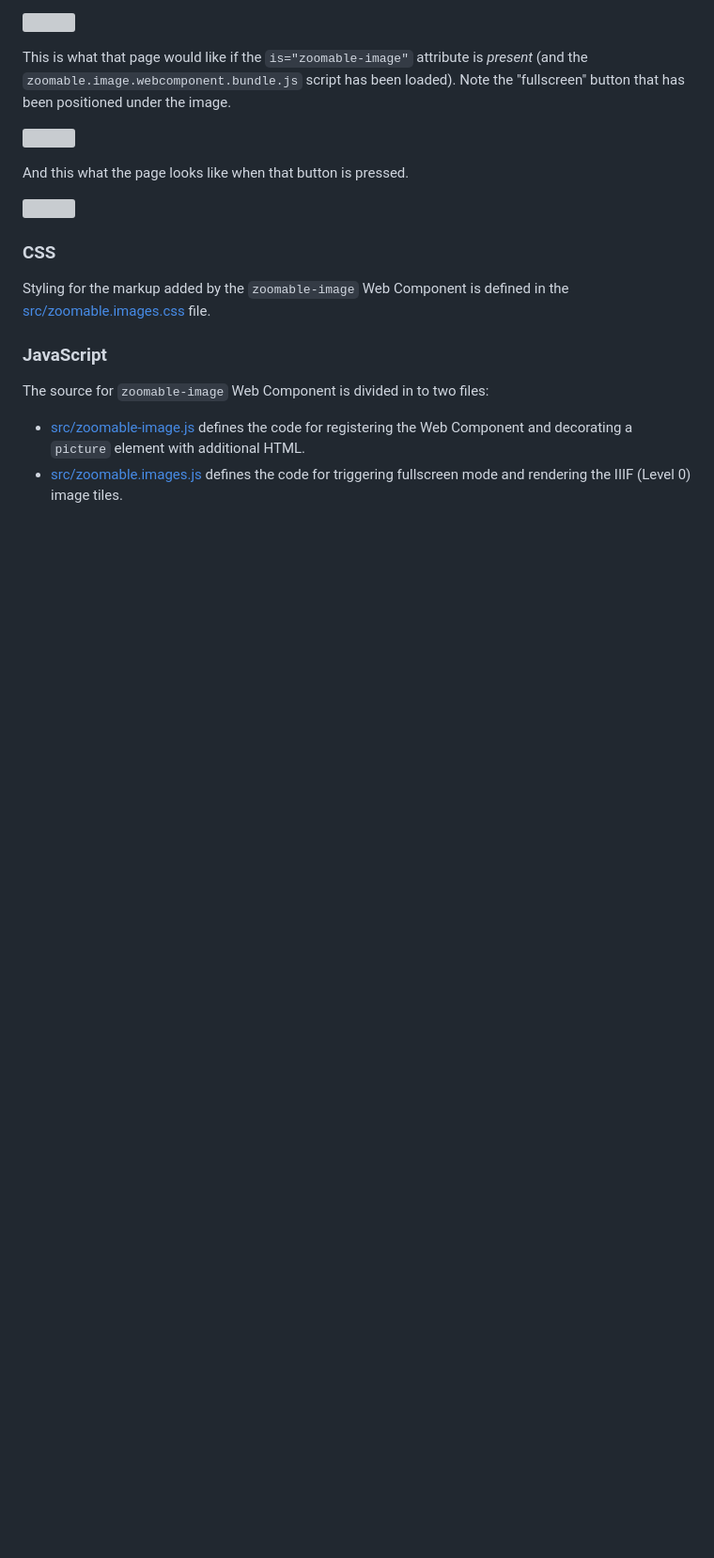
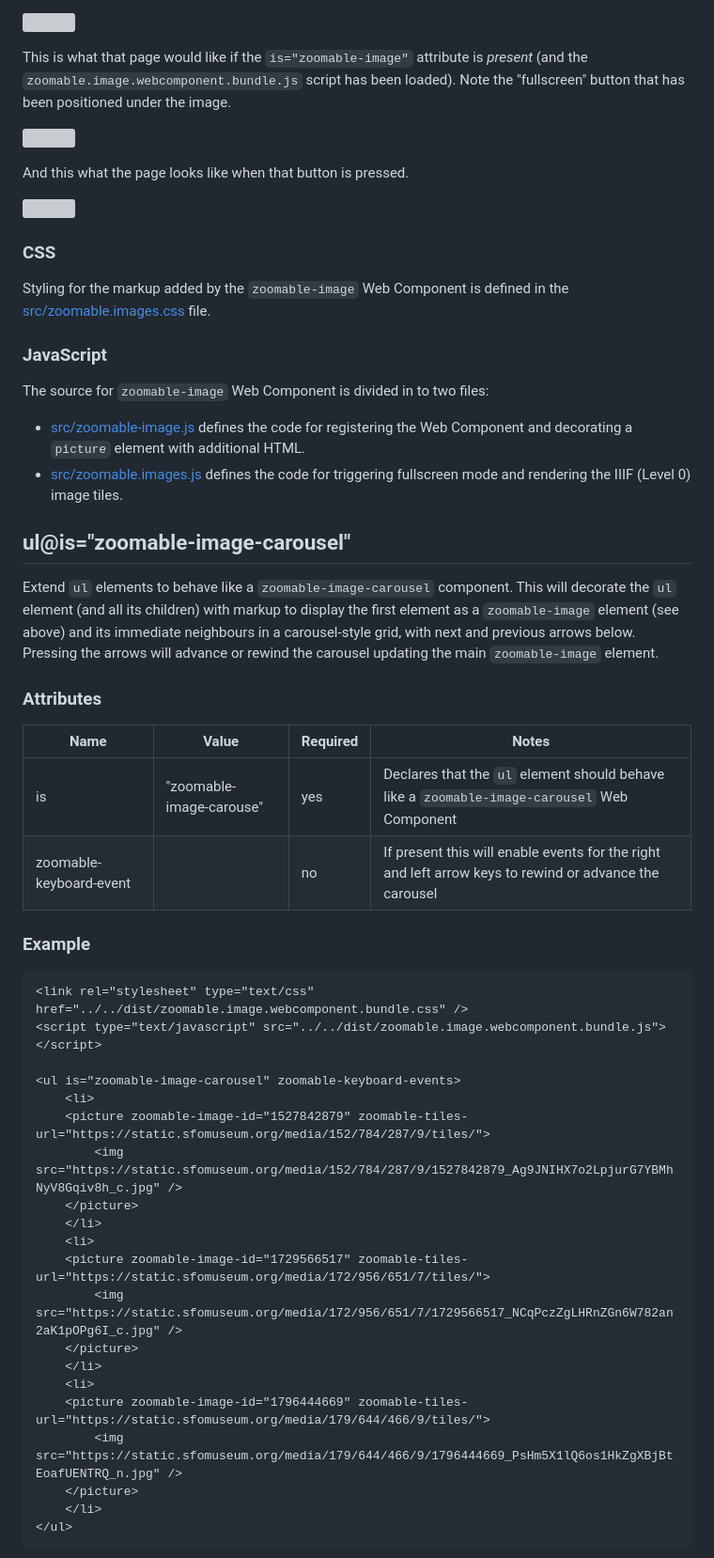
Before and after one commit to sfomuseum/webcomponent-zoomable-image, a Markdown page: README.md, the part around the change printed below. Shown: that part at 94% size. Drawn GitHub-style; blank space fills up the shorter version; grey boxes are pictures that could not be loaded.

````diff
--- a/README.md
+++ b/README.md
@@ -90,3 +92,39 @@ The source for `zoomable-image` Web Component is divided in to two files:
 * [src/zoomable-image.js](src/zoomable-image.js) defines the code for registering the Web Component and decorating a `picture` element with additional HTML.
 * [src/zoomable.images.js](src/zoomable.images.js) defines the code for triggering fullscreen mode and rendering the IIIF (Level 0) image tiles.
 
+## ul@is="zoomable-image-carousel"
+
+Extend `ul` elements to behave like a `zoomable-image-carousel` component. This will decorate the `ul` element (and all its children) with markup to display the first element as a `zoomable-image` element (see above) and its immediate neighbours in a carousel-style grid, with next and previous arrows below. Pressing the arrows will advance or rewind the carousel updating the main `zoomable-image` element.
+
+### Attributes
+
+| Name | Value | Required | Notes |
+| --- | --- | --- | --- |
+| is | "zoomable-image-carouse" | yes | Declares that the `ul` element should behave like a `zoomable-image-carousel` Web Component |
+| zoomable-keyboard-event | | no | If present this will enable events for the right and left arrow keys to rewind or advance the carousel |
+
+### Example
+
+```
+<link rel="stylesheet" type="text/css" href="../../dist/zoomable.image.webcomponent.bundle.css" />
+<script type="text/javascript" src="../../dist/zoomable.image.webcomponent.bundle.js"></script>
+
+<ul is="zoomable-image-carousel" zoomable-keyboard-events>
+    <li>
+	<picture zoomable-image-id="1527842879" zoomable-tiles-url="https://static.sfomuseum.org/media/152/784/287/9/tiles/">
+	    <img src="https://static.sfomuseum.org/media/152/784/287/9/1527842879_Ag9JNIHX7o2LpjurG7YBMhNyV8Gqiv8h_c.jpg" />
+	</picture>
+    </li>
+    <li>
+	<picture zoomable-image-id="1729566517" zoomable-tiles-url="https://static.sfomuseum.org/media/172/956/651/7/tiles/">
+	    <img src="https://static.sfomuseum.org/media/172/956/651/7/1729566517_NCqPczZgLHRnZGn6W782an2aK1pOPg6I_c.jpg" />
+	</picture>
+    </li>
+    <li>
+	<picture zoomable-image-id="1796444669" zoomable-tiles-url="https://static.sfomuseum.org/media/179/644/466/9/tiles/">
+	    <img src="https://static.sfomuseum.org/media/179/644/466/9/1796444669_PsHm5X1lQ6os1HkZgXBjBtEoafUENTRQ_n.jpg" />
+	</picture>
+    </li>
+</ul>
+```
+
````
Also changed, not shown: other parts of README.md (+32 -5 lines), docs/images/zoomable-carousel.png (added), 12 other files.
